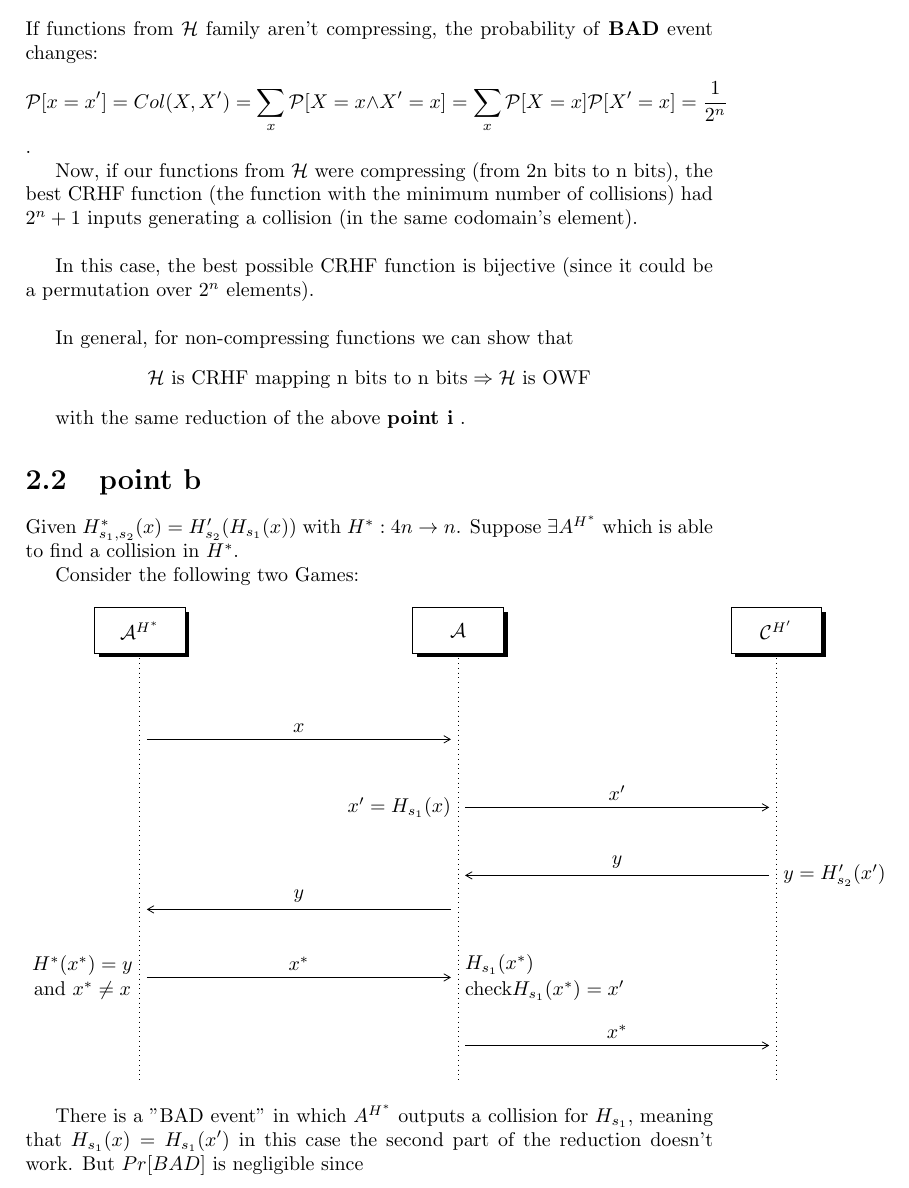
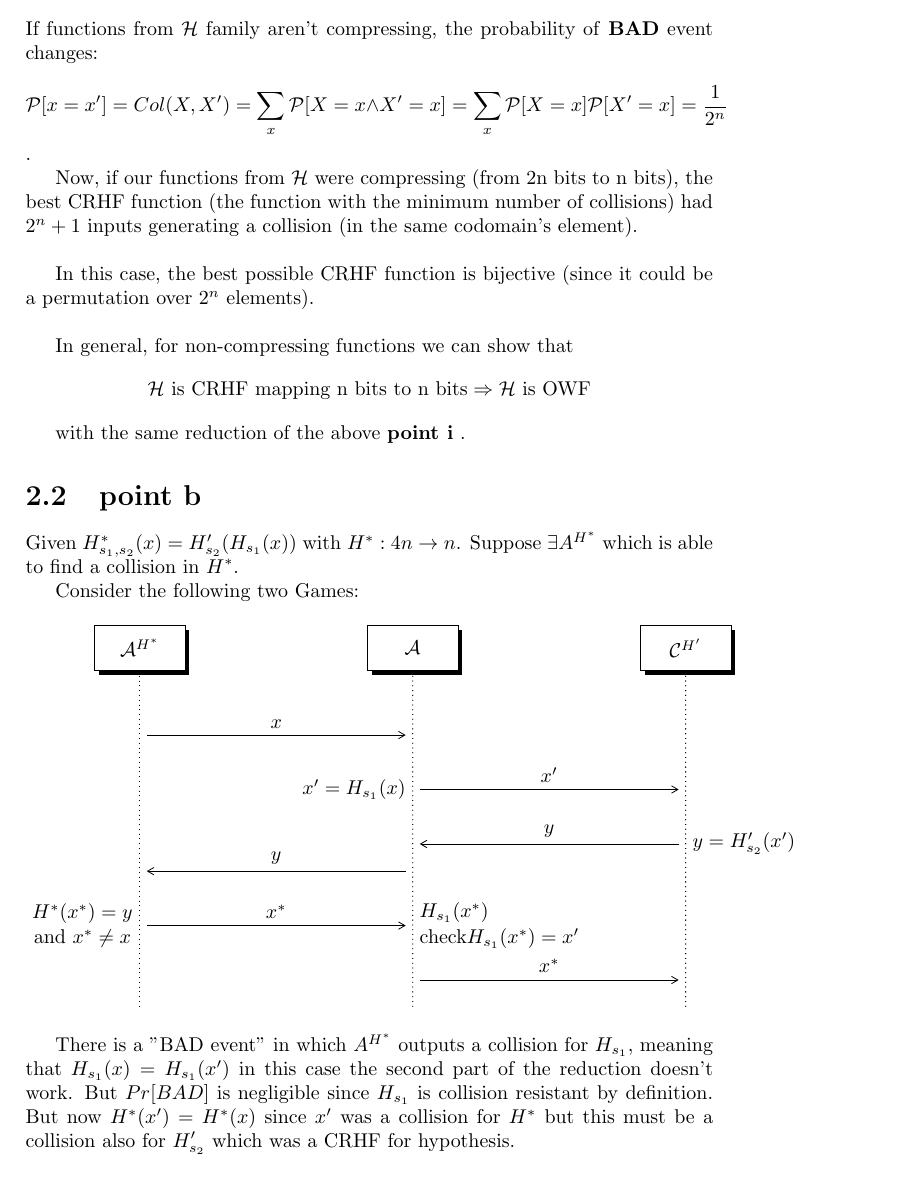
Before and after one commit to blazef104/crypto1819_homework2_solutions, a LaTeX thesis (main.tex, which reads exercises/exe2.tex): part of page 4 of 16, cut so that both start at the same text. Compiled offline with pdfLaTeX.

Commit message:
end of ex 2

```diff
--- a/exercises/exe2.tex
+++ b/exercises/exe2.tex
@@ -80,7 +80,7 @@ Consider the following two Games:
 \begin{figure}[h!]
     \centering
     \sdinit{}
-    \begin{tikzpicture}
+    \begin{tikzpicture}[scale=0.8]
        \sdbegin{}
        \newinst{A}{$ \A^{H^*} $}
        \newinst[4]{B}{$ \A $}
@@ -111,4 +111,4 @@ Consider the following two Games:
     \end{tikzpicture}
 \end{figure}
 
- There is a "BAD event" in which $A^{H^*}$ outputs a collision for $H_{s_1}$, meaning that $H_{s_1}(x)=H_{s_1}(x')$ in this case the second part of the reduction doesn't work. But $Pr[BAD]$ is negligible since
+ There is a "BAD event" in which $A^{H^*}$ outputs a collision for $H_{s_1}$, meaning that $H_{s_1}(x)=H_{s_1}(x')$ in this case the second part of the reduction doesn't work. But $Pr[BAD]$ is negligible since $H_{s_1}$ is collision resistant by definition. But now $H^*(x')=H^*(x)$ since $x'$ was a collision for $H^*$ but this must be a collision also for $H'_{s_2}$ which was a CRHF for hypothesis.
```
Also changed, not shown: main.pdf.
